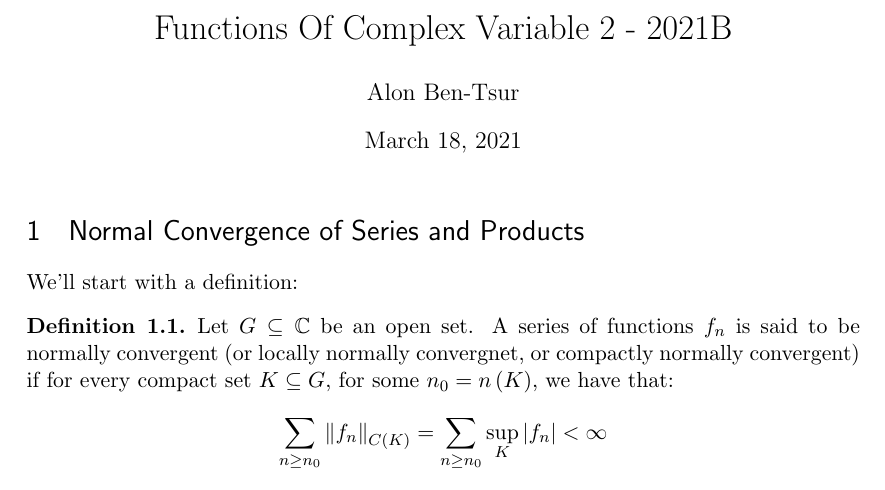
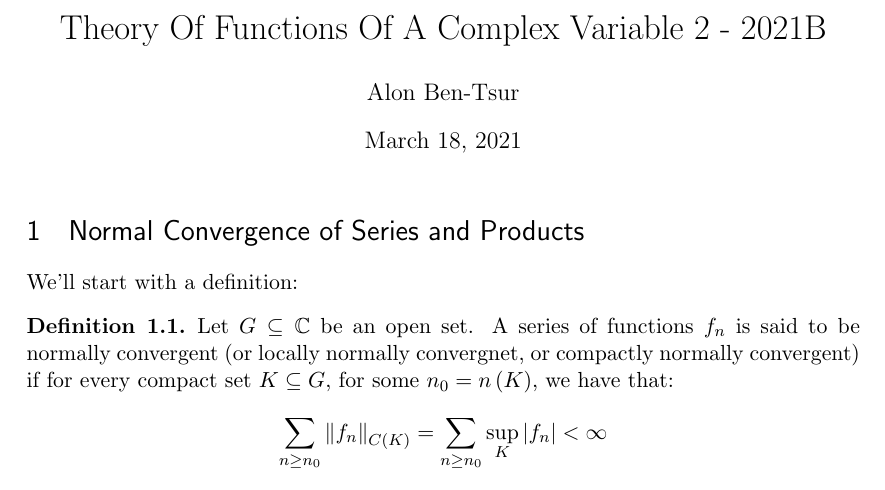
Before and after one commit to iamgweej/complex-variable-2, a LaTeX document (main.tex): part of the page, cut so that both start at the same text. Compiled offline with pdfLaTeX.

Commit message:
Changed name

```diff
--- a/main.tex
+++ b/main.tex
@@ -53,7 +53,7 @@
 
 %%% The "real" document content comes below...
 
-\title{Functions Of Complex Variable 2 - 2021B}
+\title{Theory Of Functions Of A Complex Variable 2 - 2021B}
 \author{Alon Ben-Tsur}
 %\date{} % Activate to display a given date or no date (if empty),
          % otherwise the current date is printed
```
